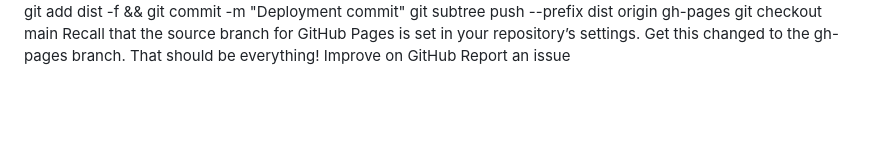
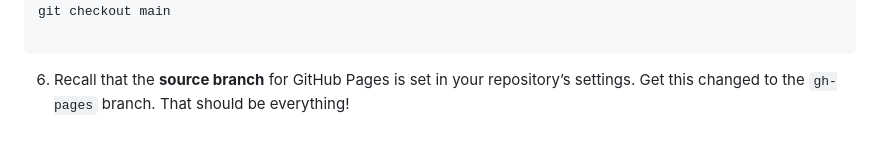
Before and after one commit to PetrosaMan/Restaurant-Page, a Markdown page: README.md, the part around one of its changes. Drawn GitHub-style; blank space fills up the shorter version.

````diff
--- a/README.md
+++ b/README.md
@@ -42,6 +58,7 @@ Now there are a few more commands. Run each of these in order:
 git add dist -f && git commit -m "Deployment commit"
 git subtree push --prefix dist origin gh-pages
 git checkout main
-Recall that the source branch for GitHub Pages is set in your repository’s settings. Get this changed to the gh-pages branch. That should be everything!
- Improve on GitHub
-Report an issue
+
+```
+
+6. Recall that the **source branch** for GitHub Pages is set in your repository’s settings. Get this changed to the `gh-pages` branch. That should be everything!
````
Also changed, not shown: other parts of README.md (+39 -23 lines).
